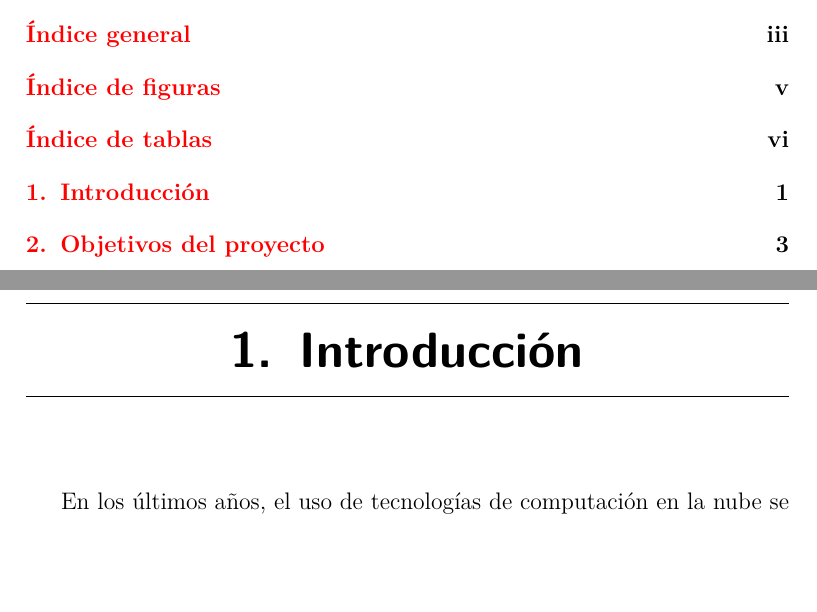
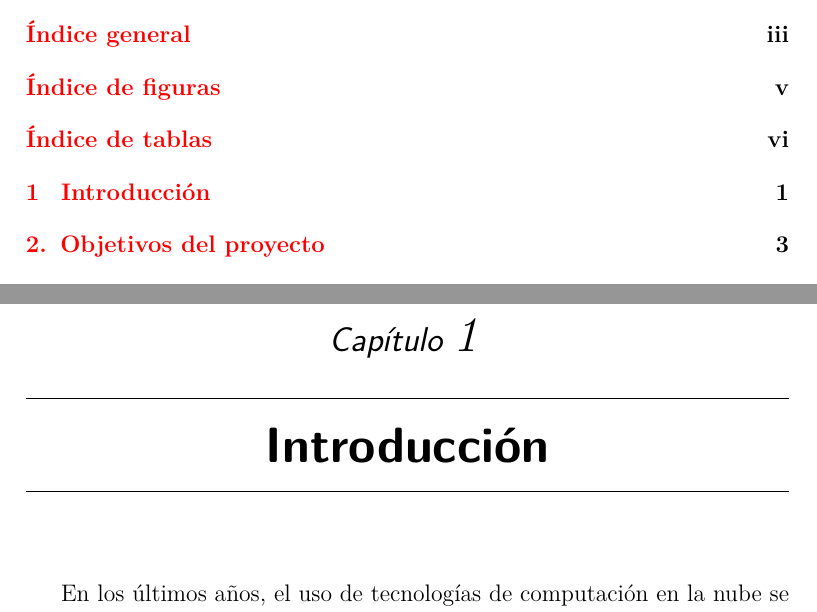
Before and after one commit to karimadrico/tfg-azure-servicio-empresarial-seguro, a LaTeX book (memoria/memoria.tex, which reads memoria/tex/1_Introduccion.tex): two parts of pages 9 and 13 of 29, joined at a grey line, cut so that both start at the same text, the shorter picture padded with empty space. Compiled offline with pdfLaTeX.

Commit message:
Cambios en introduccion para compilacion

```diff
--- a/memoria/tex/1_Introduccion.tex
+++ b/memoria/tex/1_Introduccion.tex
@@ -1,4 +1,4 @@
-\capitulo{1}{Introducción}
+\chapter{Introducción}
 
 En los últimos años, el uso de tecnologías de computación en la nube se ha convertido en un elemento fundamental para el desarrollo de aplicaciones empresariales escalables, seguras y altamente disponibles. Las plataformas cloud permiten a las organizaciones desplegar infraestructuras tecnológicas sin necesidad de mantener hardware propio, reduciendo costes y aumentando la flexibilidad operativa.
 
```
